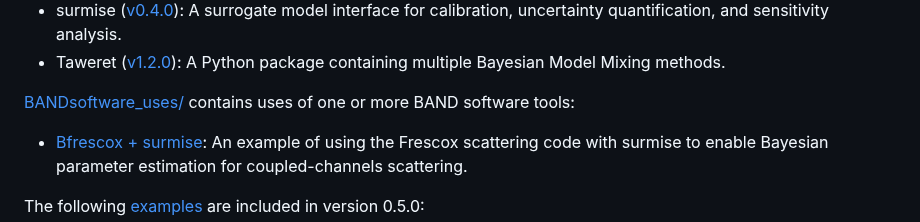
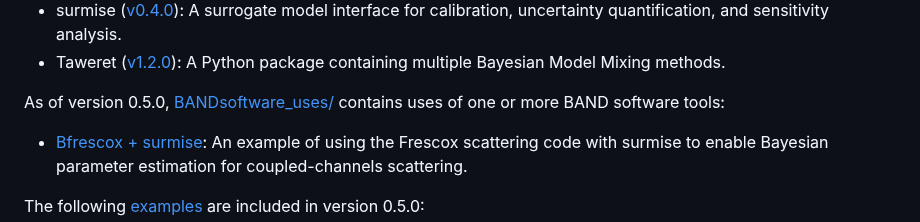
Before and after one commit to bandframework/bandframework, a Markdown page: README.md, the part around the change. Rendered like a GitHub page.

Commit message:
Update README for BANDsoftware_uses section

```diff
--- a/README.md
+++ b/README.md
@@ -48,7 +48,7 @@ As of version 0.5.0, the following tools are included:
 - Taweret ([v1.2.0](https://github.com/bandframework/Taweret/releases/tag/v1.2.0 )): A Python package containing multiple Bayesian Model Mixing methods.
 
 
-[BANDsoftware_uses/](/BANDsoftware_uses/) contains uses of one or more BAND software tools:
+As of version 0.5.0, [BANDsoftware_uses/](/BANDsoftware_uses/) contains uses of one or more BAND software tools:
 - [Bfrescox + surmise](/BANDsoftware_uses/BFRESCOX): An example of using the Frescox scattering code with surmise to enable Bayesian parameter estimation for coupled-channels scattering.
 
 The following [examples](/examples/) are included in version 0.5.0:
```
